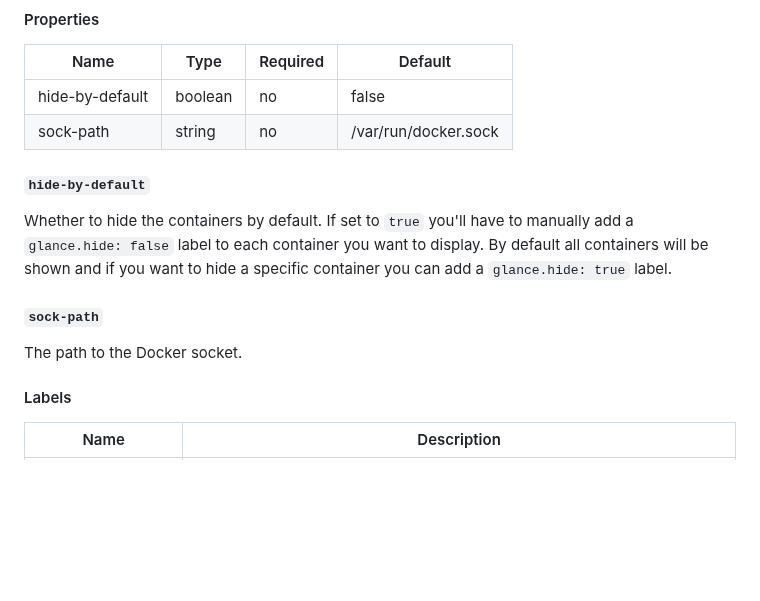
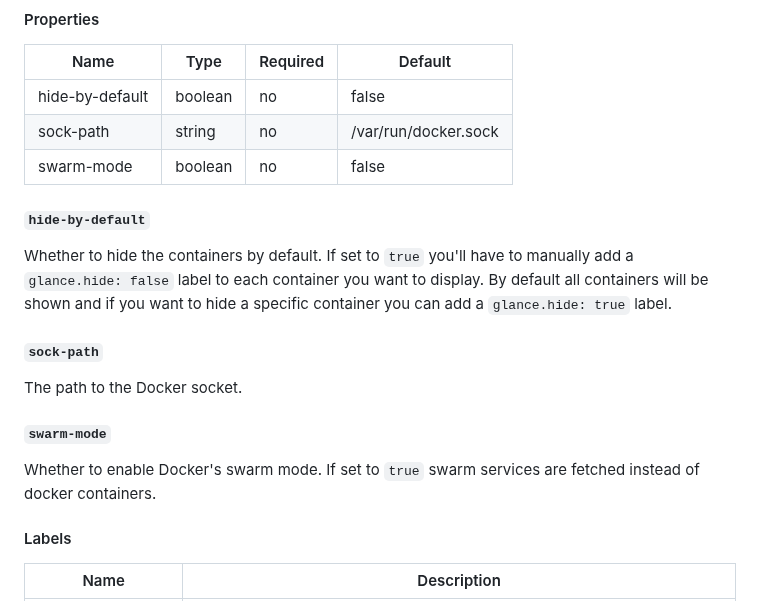
Before and after one commit to glanceapp/glance, a Markdown page: docs/configuration.md, the part around the change. Drawn GitHub-style; blank space fills up the shorter version.

Commit message:
chore: updates docs for docker-container's swarm-mode

```diff
--- a/docs/configuration.md
+++ b/docs/configuration.md
@@ -1826,12 +1826,16 @@ If any of the child containers are down, their status will propagate up to the p
 | ---- | ---- | -------- | ------- |
 | hide-by-default | boolean | no | false |
 | sock-path | string | no | /var/run/docker.sock |
+| swarm-mode | boolean | no | false |
 
 ##### `hide-by-default`
 Whether to hide the containers by default. If set to `true` you'll have to manually add a `glance.hide: false` label to each container you want to display. By default all containers will be shown and if you want to hide a specific container you can add a `glance.hide: true` label.
 
 ##### `sock-path`
 The path to the Docker socket.
+
+##### `swarm-mode`
+Whether to enable Docker's swarm mode. If set to `true` swarm services are fetched instead of docker containers.
 
 #### Labels
 | Name | Description |
```
